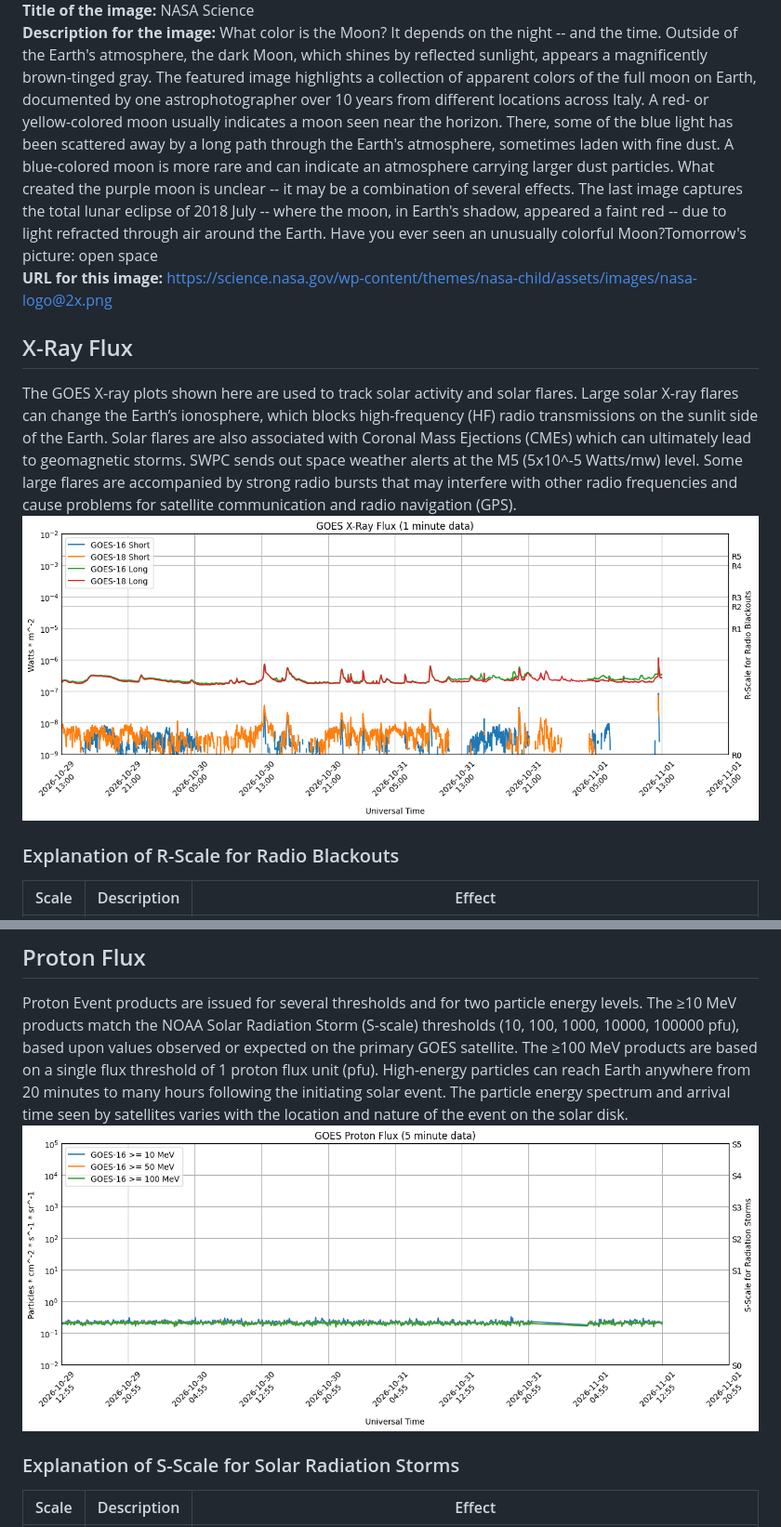
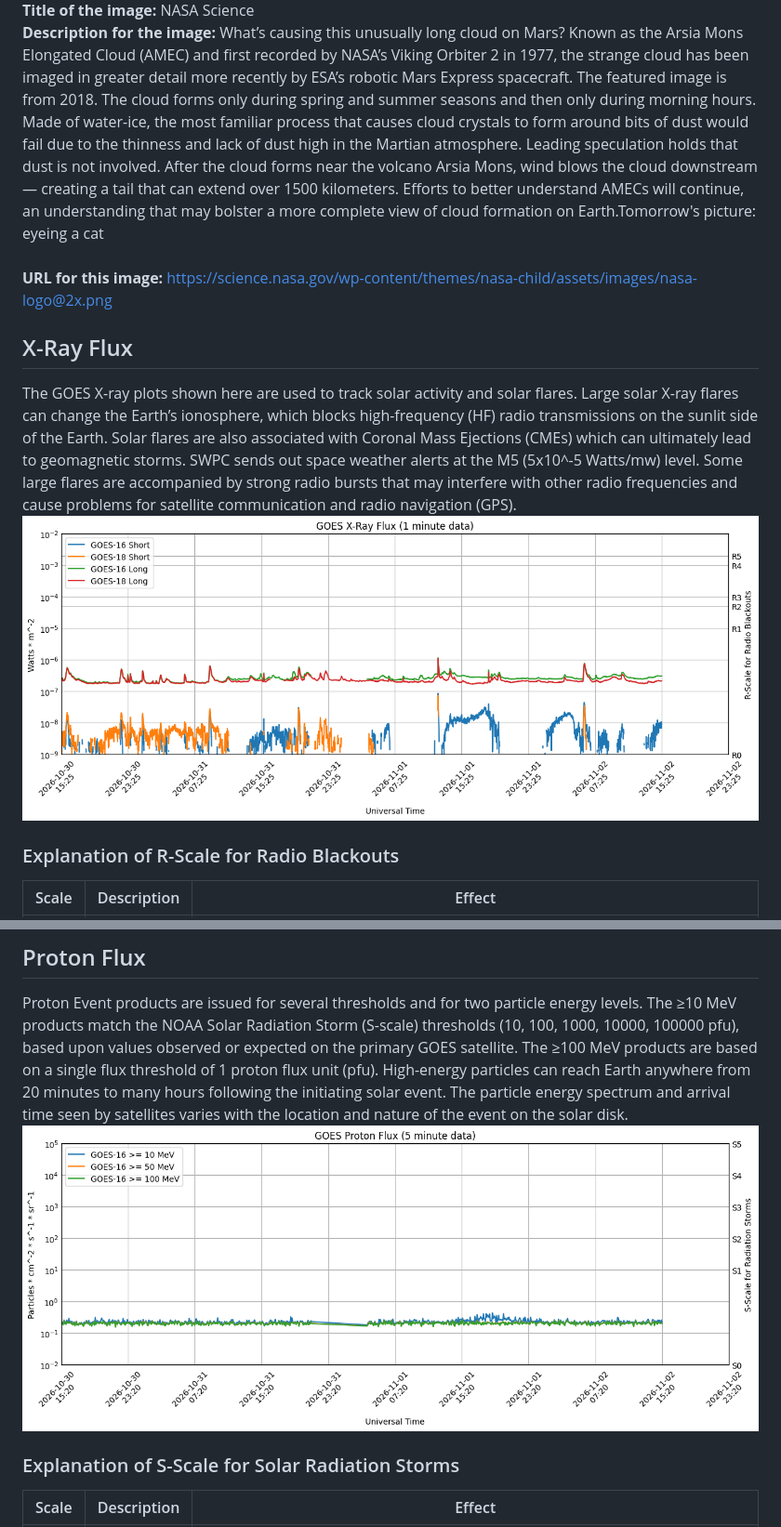
Before and after one commit to simuxakadiscgolfgod/Space-Weather, a Markdown page: README.md, 2 parts joined by grey strips. Shown at 93% size. GitHub-like rendering; pictures changed too: Proton_Data/proton-data.png, X-Ray_Data/x-ray-data.png.

```diff
--- a/README.md
+++ b/README.md
@@ -5,5 +5,5 @@
 <br />**Title of the image:**  NASA Science
-<br />**Description for the image:**  What color is the Moon? It depends on the night -- and the time. Outside of the Earth's atmosphere, the dark Moon, which shines by reflected sunlight, appears a magnificently brown-tinged gray. The featured image highlights a collection of apparent colors of the full moon on Earth, documented by one astrophotographer over 10 years from different locations across Italy. A red- or yellow-colored moon usually indicates a moon seen near the horizon. There, some of the blue light has been scattered away by a long path through the Earth's atmosphere, sometimes laden with fine dust. A blue-colored moon is more rare and can indicate an atmosphere carrying larger dust particles. What created the purple moon is unclear -- it may be a combination of several effects. The last image captures the total lunar eclipse of 2018 July -- where the moon, in Earth's shadow, appeared a faint red -- due to light refracted through air around the Earth. Have you ever seen an unusually colorful Moon?Tomorrow's picture: open space
+<br />**Description for the image:**  What’s causing this unusually long cloud on Mars? Known as the Arsia Mons Elongated Cloud (AMEC) and first recorded by NASA’s Viking Orbiter 2 in 1977, the strange cloud has been imaged in greater detail more recently by ESA’s robotic Mars Express spacecraft. The featured image is from 2018. The cloud forms only during spring and summer seasons and then only during morning hours. Made of water-ice, the most familiar process that causes cloud crystals to form around bits of dust would fail due to the thinness and lack of dust high in the Martian atmosphere. Leading speculation holds that dust is not involved. After the cloud forms near the volcano Arsia Mons, wind blows the cloud downstream — creating a tail that can extend over 1500 kilometers. Efforts to better understand AMECs will continue, an understanding that may bolster a more complete view of cloud formation on Earth.Tomorrow's picture: eyeing a cat
 <br />**URL for this image:**  https://science.nasa.gov/wp-content/themes/nasa-child/assets/images/nasa-logo@2x.png
 
 ## X-Ray Flux
```
Also changed, not shown: other parts of README.md (+22 -22 lines), Planetary_K_Data/planetary-k-data.png, 10 other files.
